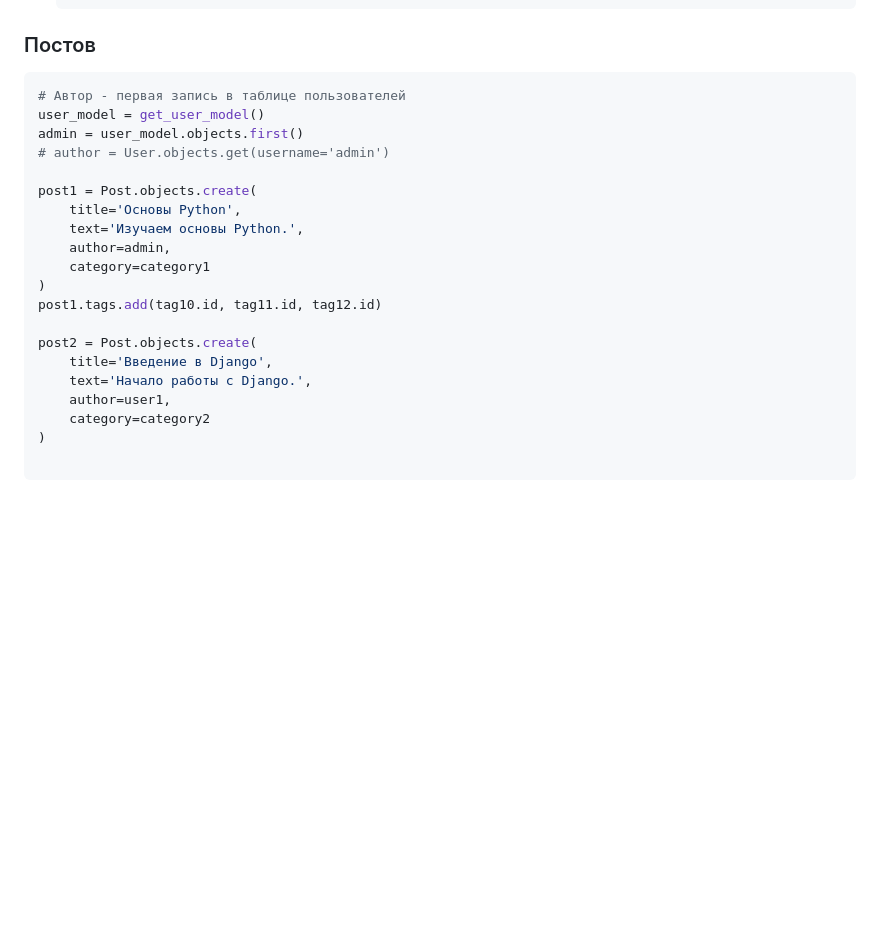
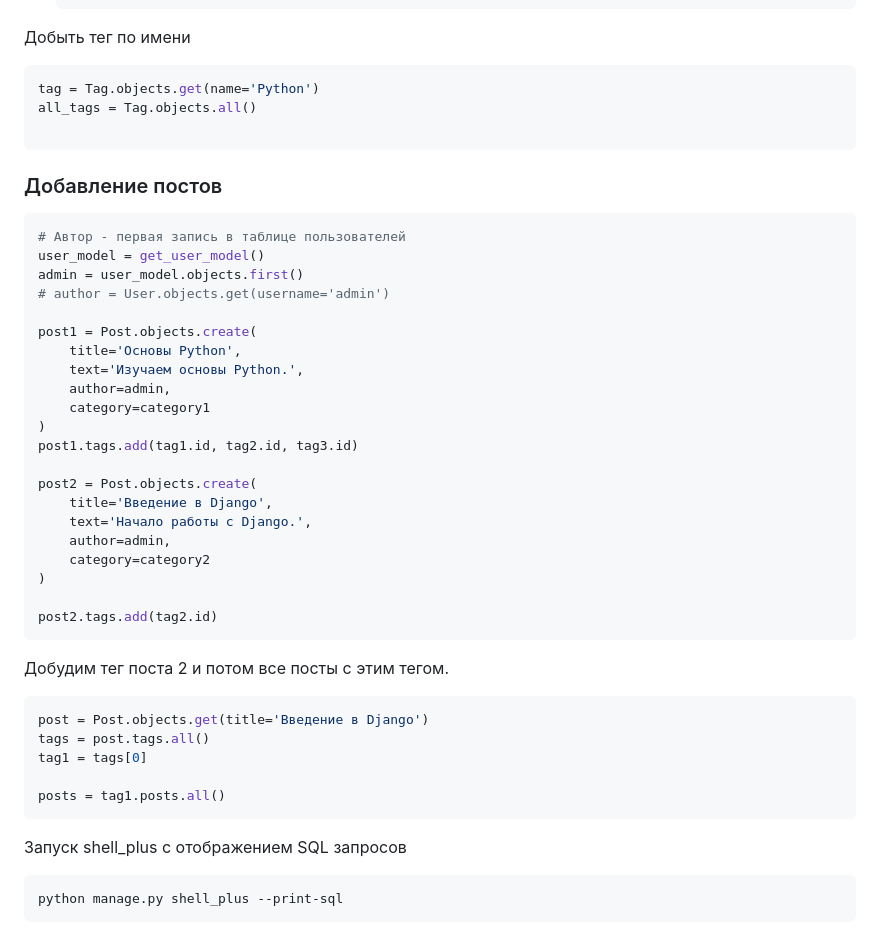
Before and after one commit to VladimirMonin/pydeck, a Markdown page: README.MD, the part around the change. GitHub-like rendering; blank space fills up the shorter version.

Commit message:
main/doc: описание команд для практики

````diff
--- a/README.MD
+++ b/README.MD
@@ -436,7 +436,15 @@ python manage.py migrate
    # TODO - Проблема со слагификатором даже с unidecode в теге 12 проигнорировал русские буквы вообще создав слаг web
    ```
 
-### Постов
+Добыть тег по имени
+
+```python
+tag = Tag.objects.get(name='Python')
+all_tags = Tag.objects.all()
+
+```
+
+### Добавление постов
 
 ```python
 # Автор - первая запись в таблице пользователей
@@ -450,11 +458,30 @@ post1 = Post.objects.create(
     author=admin,
     category=category1
 )
-post1.tags.add(tag10.id, tag11.id, tag12.id)
+post1.tags.add(tag1.id, tag2.id, tag3.id)
 
 post2 = Post.objects.create(
     title='Введение в Django',
     text='Начало работы с Django.',
-    author=user1,
+    author=admin,
     category=category2
 )
+
+post2.tags.add(tag2.id)
+```
+
+Добудим тег поста 2 и потом все посты с этим тегом.
+
+```python
+post = Post.objects.get(title='Введение в Django')
+tags = post.tags.all()
+tag1 = tags[0]
+
+posts = tag1.posts.all()
+```
+
+Запуск shell_plus с отображением SQL запросов
+
+```bash
+python manage.py shell_plus --print-sql
+```
````
